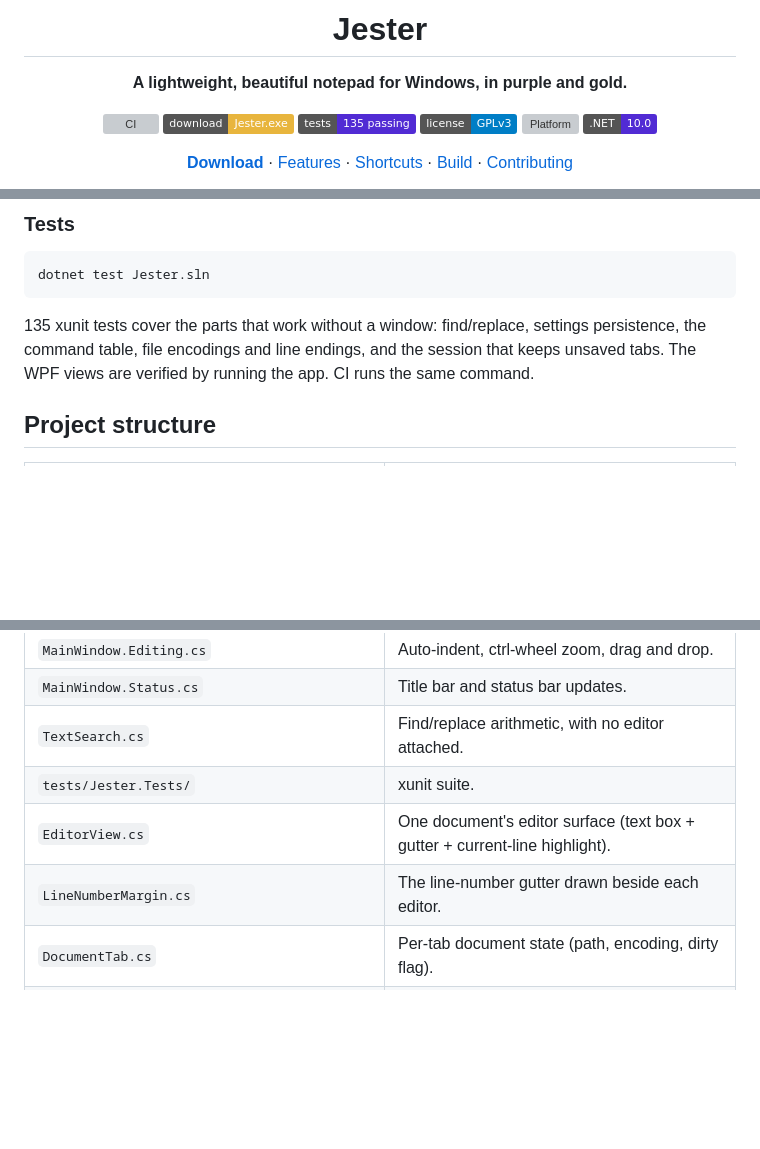
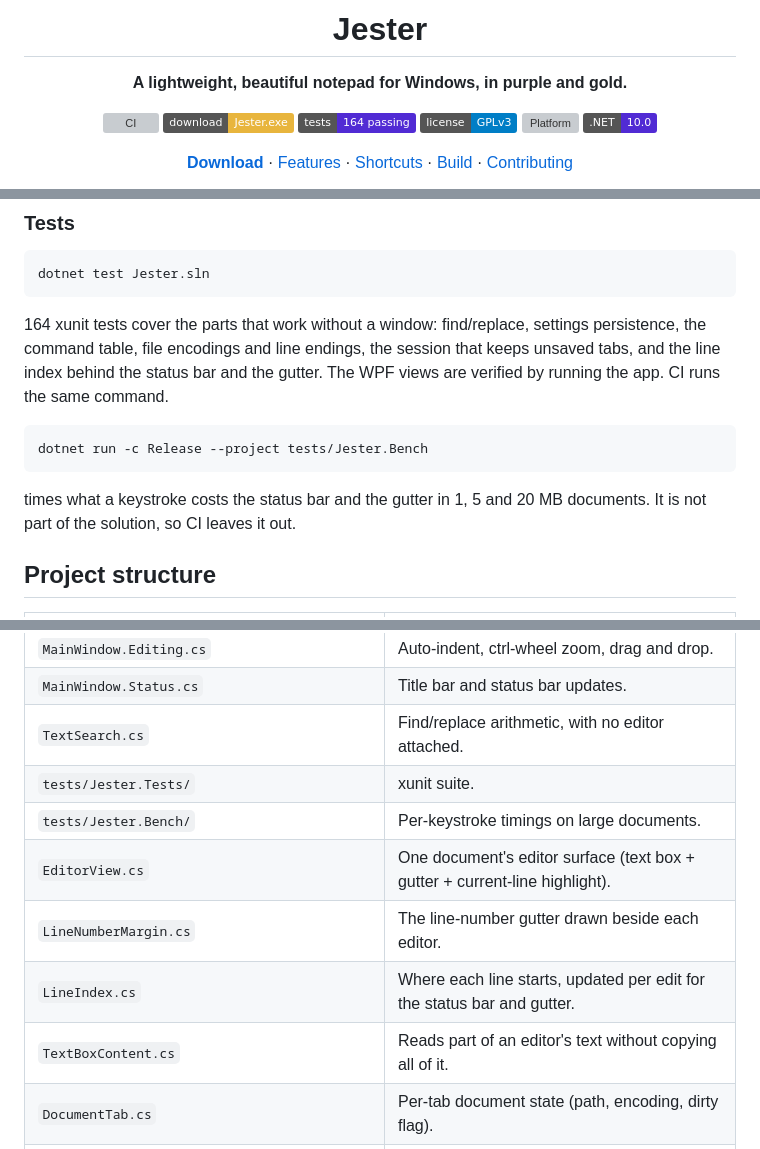
Before and after one commit to dominikkoenitzer/Jester, a Markdown page: README.md, 3 parts joined by grey strips. Rendered like a GitHub page; badges without logos; blank space fills up the shorter version; grey boxes are pictures that could not be loaded.

Commit message:
Count the 164 tests in the README and point at the benchmark

````diff
--- a/README.md
+++ b/README.md
@@ -8,7 +8,7 @@
 
 [![CI](https://github.com/dominikkoenitzer/Jester/actions/workflows/ci.yml/badge.svg)](https://github.com/dominikkoenitzer/Jester/actions/workflows/ci.yml)
 [![Download](https://img.shields.io/badge/download-Jester.exe-E8B53D)](../../releases/latest)
-[![tests](https://img.shields.io/badge/tests-135%20passing-512BD4)](tests/Jester.Tests)
+[![tests](https://img.shields.io/badge/tests-164%20passing-512BD4)](tests/Jester.Tests)
 [![License: GPL v3](https://img.shields.io/badge/license-GPLv3-blue.svg)](LICENSE)
 ![Platform](https://img.shields.io/badge/platform-Windows%2010%2F11-0078D6)
 ![.NET](https://img.shields.io/badge/.NET-10.0-512BD4)
@@ -90,10 +90,18 @@ The executable lands in `bin/Release/net10.0-windows/win-x64/publish/Jester.exe`
 dotnet test Jester.sln
 ```
 
-135 xunit tests cover the parts that work without a window: find/replace,
-settings persistence, the command table, file encodings and line endings, and
-the session that keeps unsaved tabs. The WPF views are verified by
-running the app. CI runs the same command.
+164 xunit tests cover the parts that work without a window: find/replace,
+settings persistence, the command table, file encodings and line endings, the
+session that keeps unsaved tabs, and the line index behind the status bar and
+the gutter. The WPF views are verified by running the app. CI runs the same
+command.
+
+```sh
+dotnet run -c Release --project tests/Jester.Bench
+```
+
+times what a keystroke costs the status bar and the gutter in 1, 5 and 20 MB
+documents. It is not part of the solution, so CI leaves it out.
 
 ## Project structure
 
@@ -109,8 +117,11 @@ running the app. CI runs the same command.
 | `MainWindow.Status.cs` | Title bar and status bar updates. |
 | `TextSearch.cs` | Find/replace arithmetic, with no editor attached. |
 | `tests/Jester.Tests/` | xunit suite. |
+| `tests/Jester.Bench/` | Per-keystroke timings on large documents. |
 | `EditorView.cs` | One document's editor surface (text box + gutter + current-line highlight). |
 | `LineNumberMargin.cs` | The line-number gutter drawn beside each editor. |
+| `LineIndex.cs` | Where each line starts, updated per edit for the status bar and gutter. |
+| `TextBoxContent.cs` | Reads part of an editor's text without copying all of it. |
 | `DocumentTab.cs` | Per-tab document state (path, encoding, dirty flag). |
 | `AppSettings.cs` | Loads/saves preferences and the last session as JSON. |
 | `ThemedWindow.cs` | Base window with the custom title bar / chrome. |
````
